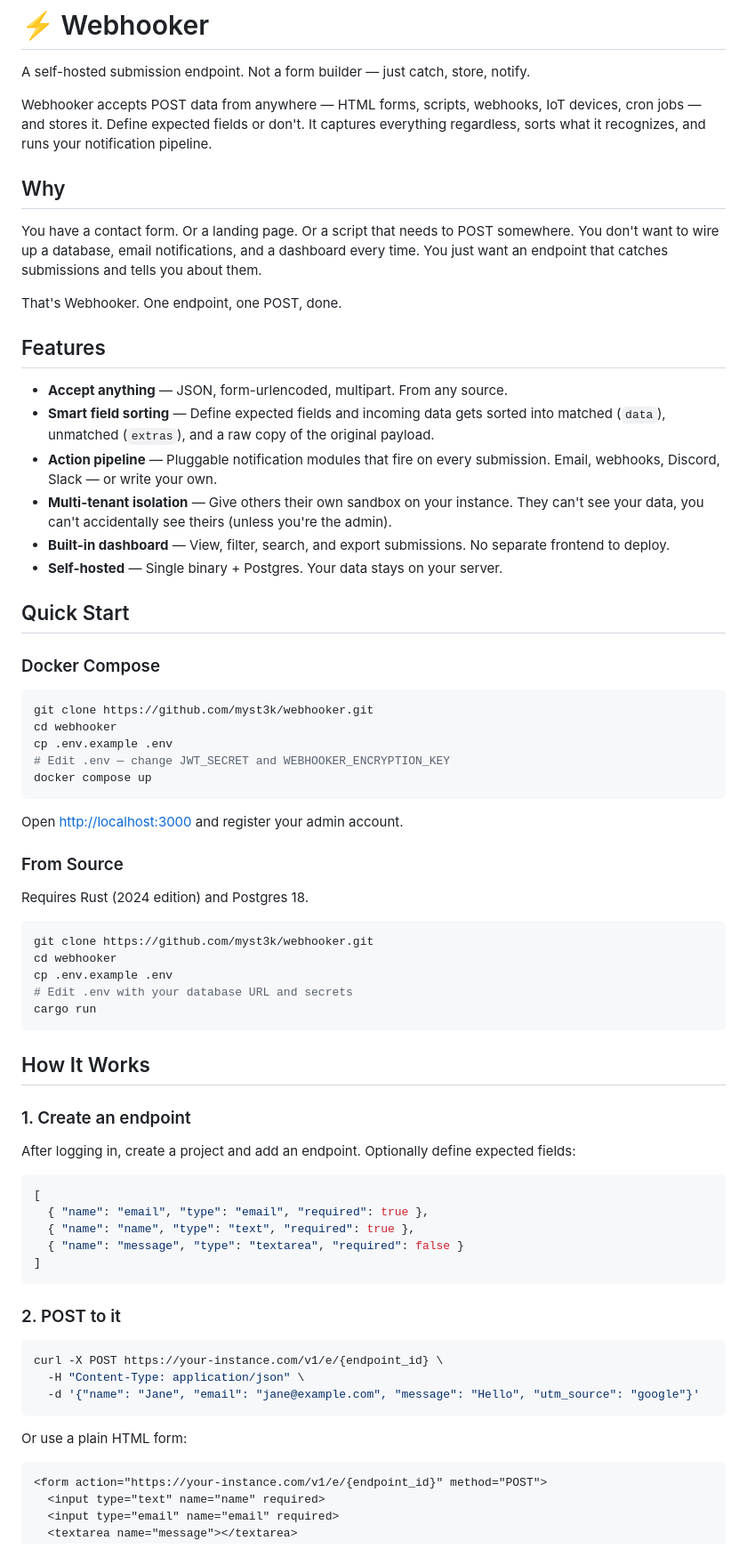
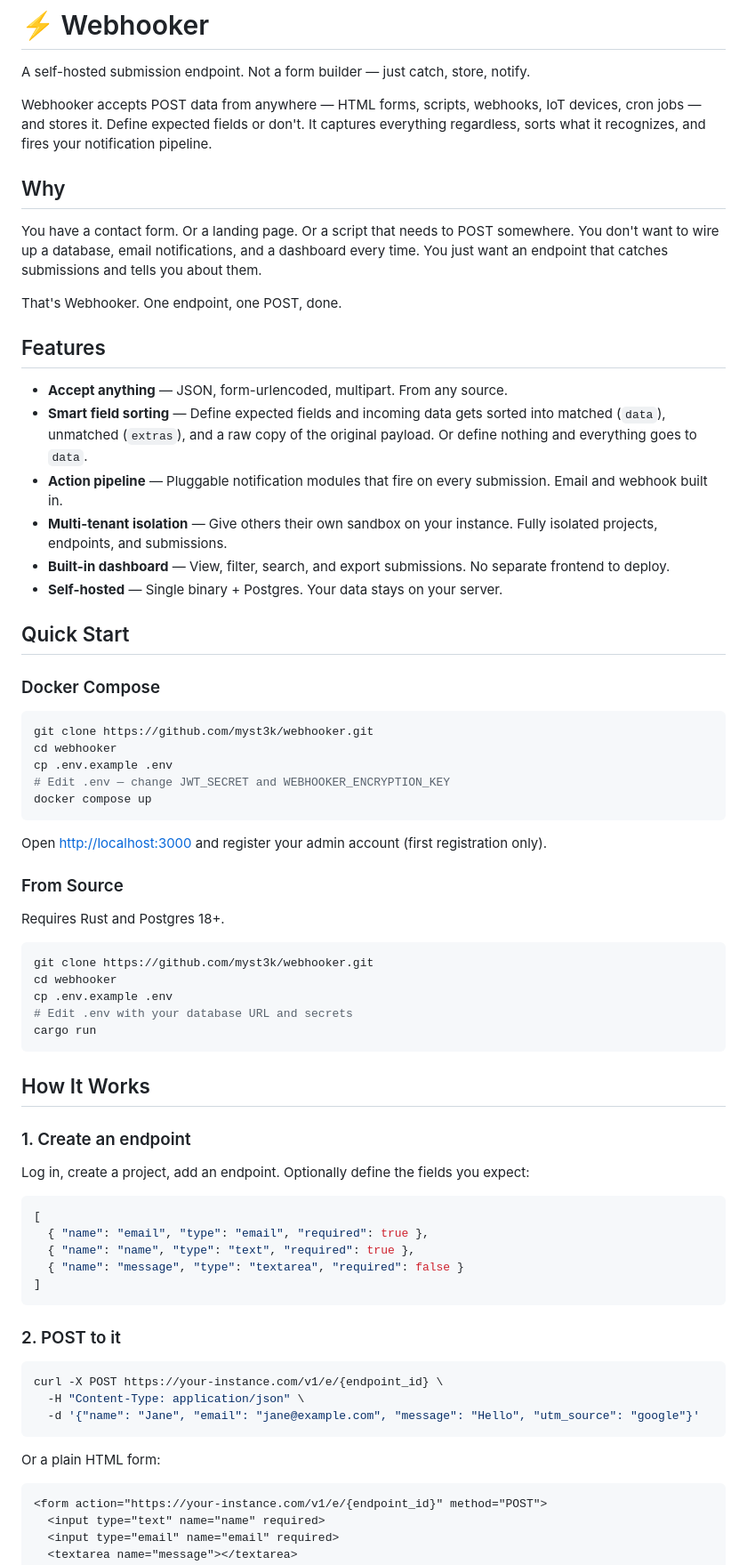
Before and after one commit to myst3k/webhooker, a Markdown page: README.md, the part around one of its changes. Shown at 89% size. GitHub-like rendering.

````diff
--- a/README.md
+++ b/README.md
@@ -2,7 +2,7 @@
 
 A self-hosted submission endpoint. Not a form builder — just catch, store, notify.
 
-Webhooker accepts POST data from anywhere — HTML forms, scripts, webhooks, IoT devices, cron jobs — and stores it. Define expected fields or don't. It captures everything regardless, sorts what it recognizes, and runs your notification pipeline.
+Webhooker accepts POST data from anywhere — HTML forms, scripts, webhooks, IoT devices, cron jobs — and stores it. Define expected fields or don't. It captures everything regardless, sorts what it recognizes, and fires your notification pipeline.
 
 ## Why
 
@@ -13,9 +13,9 @@ That's Webhooker. One endpoint, one POST, done.
 ## Features
 
 - **Accept anything** — JSON, form-urlencoded, multipart. From any source.
-- **Smart field sorting** — Define expected fields and incoming data gets sorted into matched (`data`), unmatched (`extras`), and a raw copy of the original payload.
-- **Action pipeline** — Pluggable notification modules that fire on every submission. Email, webhooks, Discord, Slack — or write your own.
-- **Multi-tenant isolation** — Give others their own sandbox on your instance. They can't see your data, you can't accidentally see theirs (unless you're the admin).
+- **Smart field sorting** — Define expected fields and incoming data gets sorted into matched (`data`), unmatched (`extras`), and a raw copy of the original payload. Or define nothing and everything goes to `data`.
+- **Action pipeline** — Pluggable notification modules that fire on every submission. Email and webhook built in.
+- **Multi-tenant isolation** — Give others their own sandbox on your instance. Fully isolated projects, endpoints, and submissions.
 - **Built-in dashboard** — View, filter, search, and export submissions. No separate frontend to deploy.
 - **Self-hosted** — Single binary + Postgres. Your data stays on your server.
 
@@ -31,11 +31,11 @@ cp .env.example .env
 docker compose up
 ```
 
-Open [http://localhost:3000](http://localhost:3000) and register your admin account.
+Open [http://localhost:3000](http://localhost:3000) and register your admin account (first registration only).
 
 ### From Source
 
-Requires Rust (2024 edition) and Postgres 18.
+Requires Rust and Postgres 18+.
 
 ```bash
 git clone https://github.com/myst3k/webhooker.git
@@ -49,7 +49,7 @@ cargo run
 
 ### 1. Create an endpoint
 
-After logging in, create a project and add an endpoint. Optionally define expected fields:
+Log in, create a project, add an endpoint. Optionally define the fields you expect:
 
 ```json
 [
@@ -67,7 +67,7 @@ curl -X POST https://your-instance.com/v1/e/{endpoint_id} \
   -d '{"name": "Jane", "email": "jane@example.com", "message": "Hello", "utm_source": "google"}'
 ```
 
-Or use a plain HTML form:
+Or a plain HTML form:
 
 ```html
 <form action="https://your-instance.com/v1/e/{endpoint_id}" method="POST">
````
Also changed, not shown: other parts of README.md (+36 -84 lines).
